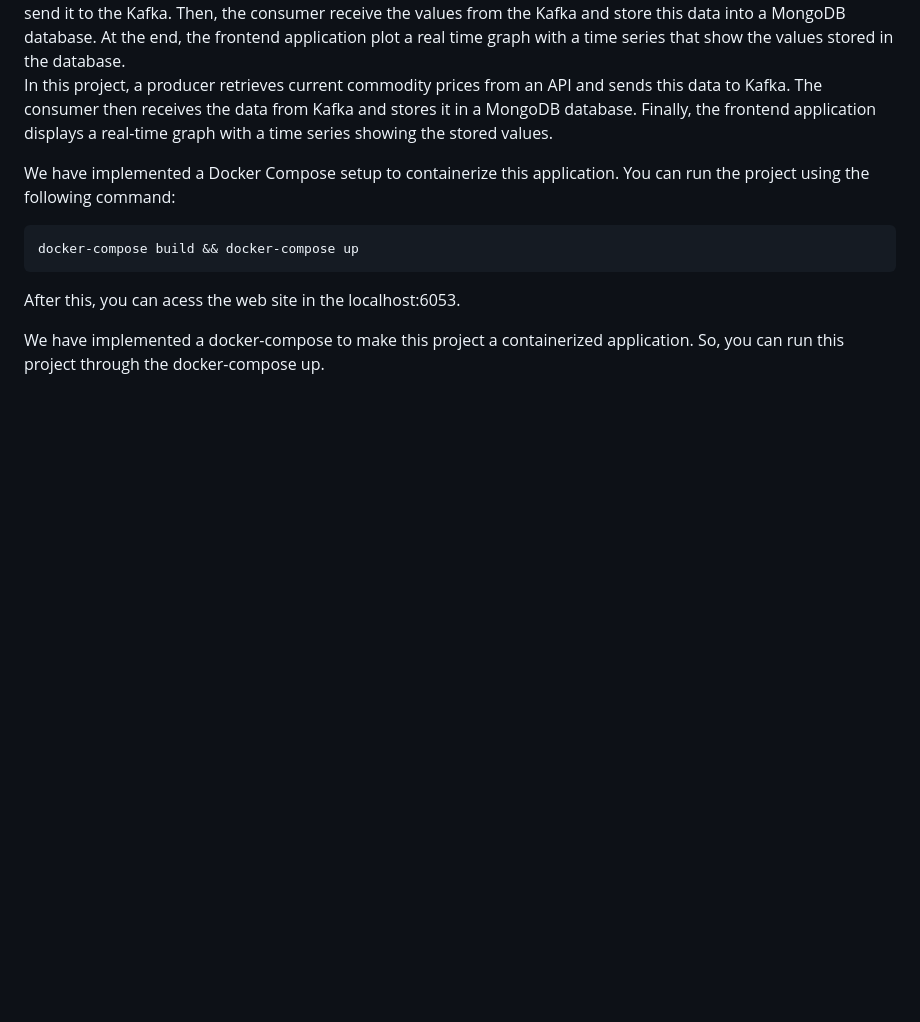
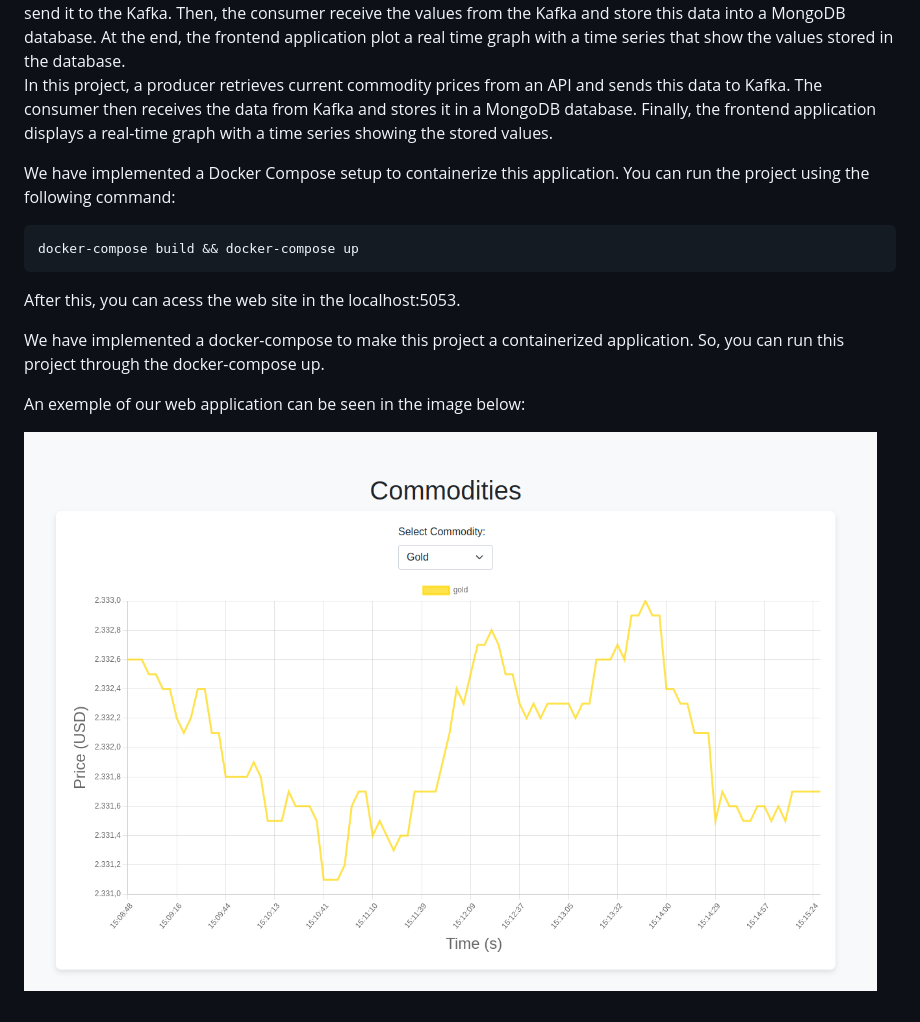
Before and after one commit to gmafrac/commodities-prices-dashboard, a Markdown page: README.md, the part around the change. GitHub-like rendering; pictures changed too: image.png (added); blank space fills up the shorter version.

Commit message:
Adding a image to the README

````diff
--- a/README.md
+++ b/README.md
@@ -19,6 +19,10 @@ We have implemented a Docker Compose setup to containerize this application. You
 docker-compose build && docker-compose up
 ```
 
-After this, you can acess the web site in the localhost:6053.
+After this, you can acess the web site in the localhost:5053.
 
 We have implemented a docker-compose to make this project a containerized application. So, you can run this project through the docker-compose up.
+
+An exemple of our web application can be seen in the image below:
+
+![alt text](image.png)
````
Also changed, not shown: 1 other file.
